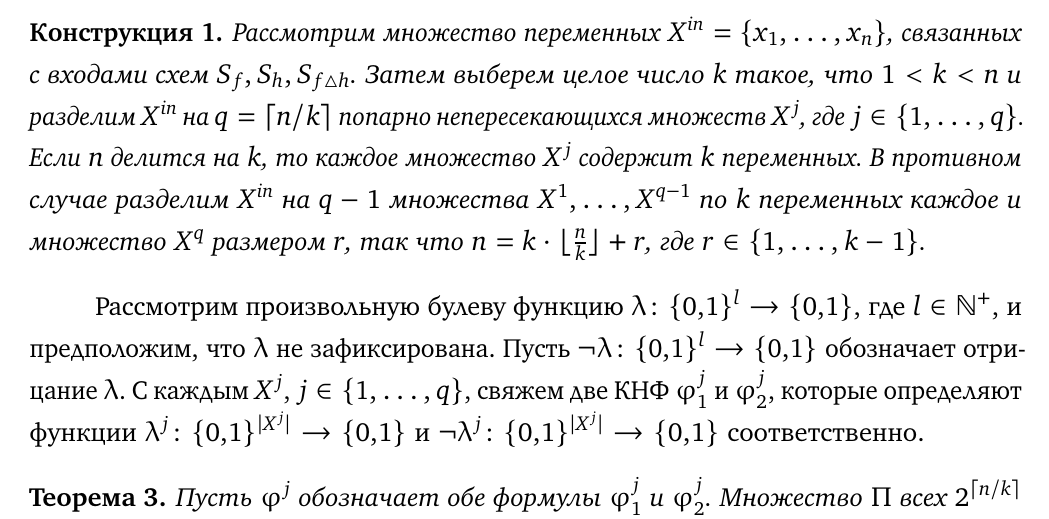
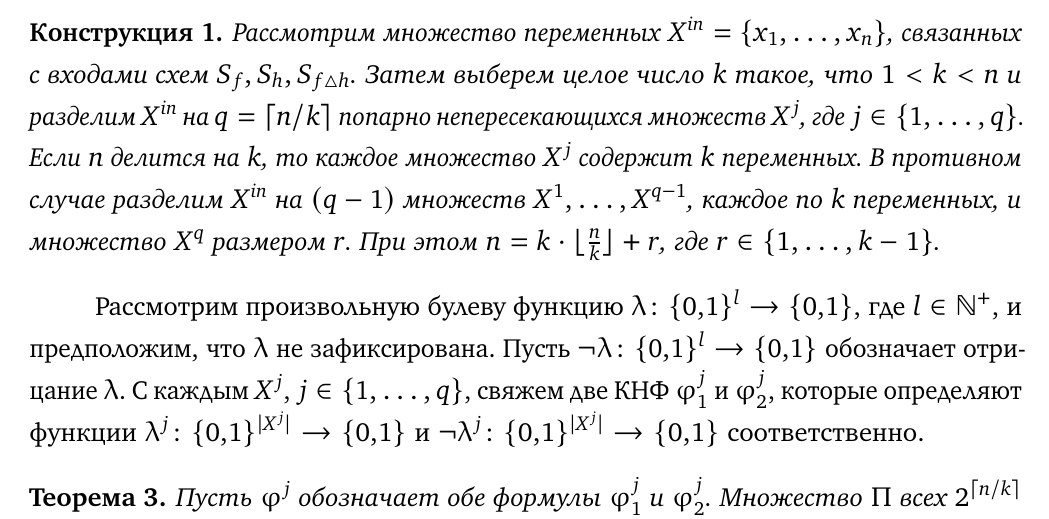
Before and after one commit to Lipen/thesis, a LaTeX thesis (main.tex, which reads Dissertation/ch-partitionings.tex): part of page 116 of 143, cut so that both start at the same text. Compiled offline with pdfLaTeX; a LaTeX package or settings file that is missing is left out.

Commit message:
Fix math

```diff
--- a/Dissertation/ch-partitionings.tex
+++ b/Dissertation/ch-partitionings.tex
@@ -125,7 +125,8 @@
     Рассмотрим множество переменных $\Xin = \{x_1, \dots, x_n\}$, связанных с входами схем $S_f, S_h, S_{f \glue h}$.
     Затем выберем целое число~$k$ такое, что $1 < k < n$ и разделим~$\Xin$ на~$q = \ceil{n/k}$ попарно непересекающихся множеств~$X^j$, где $j \in \{1, \dots, q\}$.
     Если $n$ делится на~$k$, то каждое множество~$X^j$ содержит $k$~переменных.
-    В противном случае разделим~$\Xin$ на $q-1$~множества $X^1, \dots, X^{q-1}$ по $k$ переменных каждое и множество~$X^q$ размером~$r$, так что $n = k \cdot \floor{\frac{n}{k}} + r$, где $r \in \{1, \dots, k-1\}$.
+    В~противном случае разделим~$\Xin$ на $(q-1)$ множеств $X^1, \dots, X^{q-1}$, каждое по $k$ переменных, и множество~$X^q$ размером~$r$.
+    При этом $n = k \cdot \floor{\frac{n}{k}} + r$, где $r \in \{1, \dots, k-1\}$.
 \end{construction}
 
 Рассмотрим произвольную булеву функцию $\lambda \colon \{0,1\}^l \to \{0,1\}$, где~$l \in \Natural^{+}$, и предположим, что $\lambda$~не зафиксирована.
```
